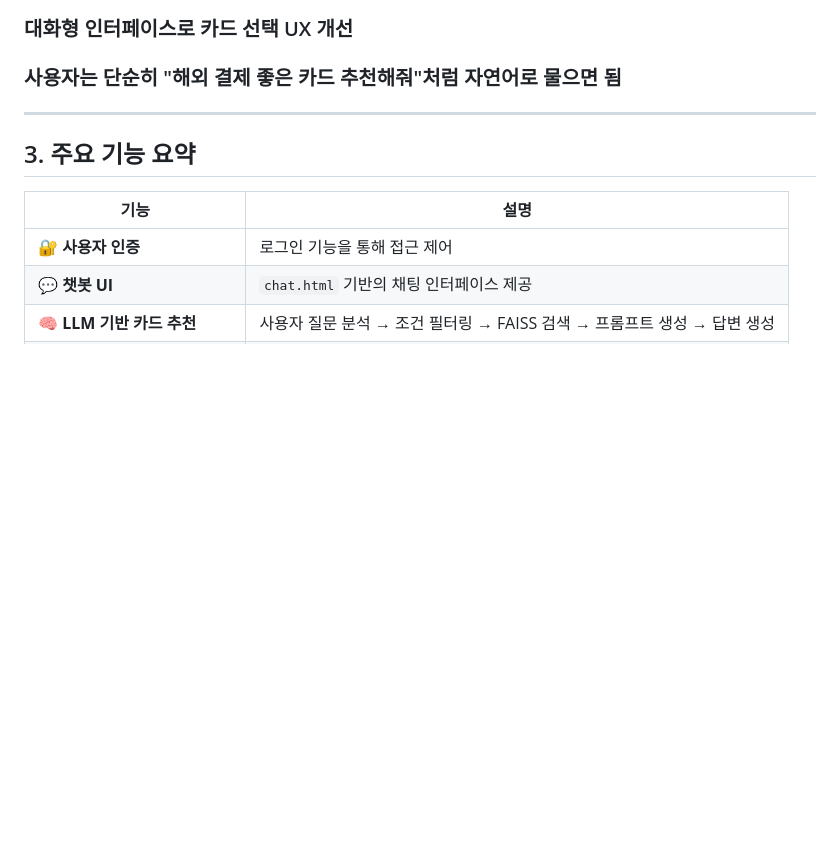
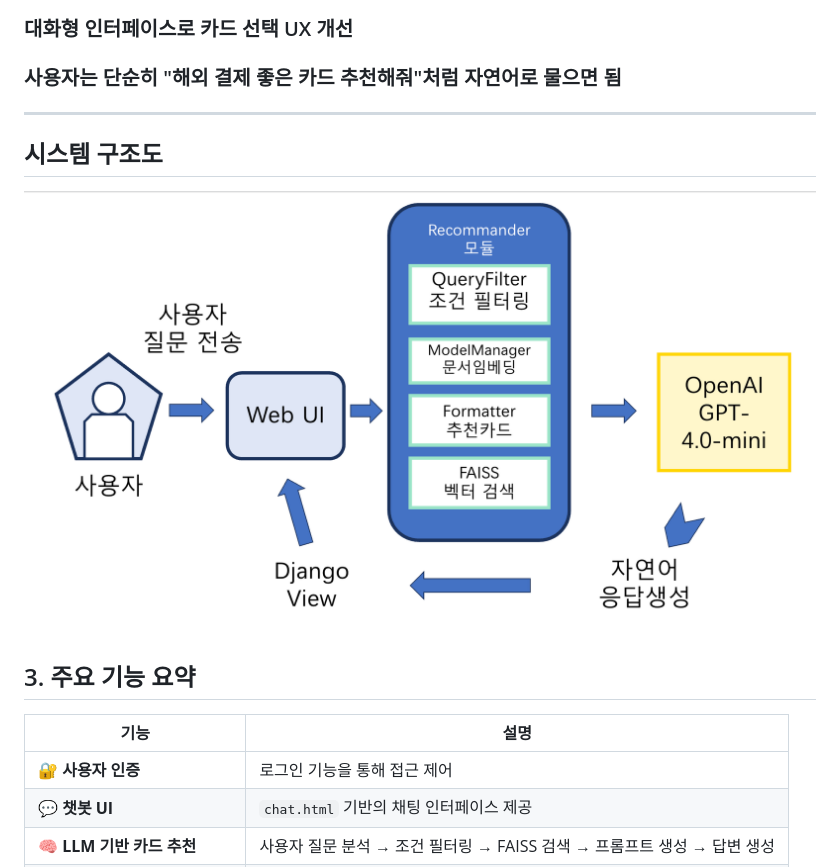
Before and after one commit to SKNETWORKS-FAMILY-AICAMP/SKN13-4th-6Team, a Markdown page: README.md, the part around the change. Drawn GitHub-style; pictures changed too: images/시스템구조도.png (added); blank space fills up the shorter version.

Commit message:
수정: 시스템구조도 README.md 파일에 추가

```diff
--- a/README.md
+++ b/README.md
@@ -103,6 +103,9 @@
 ### 사용자는 단순히 "해외 결제 좋은 카드 추천해줘"처럼 자연어로 물으면 됨
 
 ---
+
+## 시스템 구조도
+<img alt="Image" src="images/시스템구조도.png" width="1300px;" alt="시스템구조도"/>
 
 ## 3. 주요 기능 요약
 | 기능| 설명 |
```
Also changed, not shown: 2 other files.
